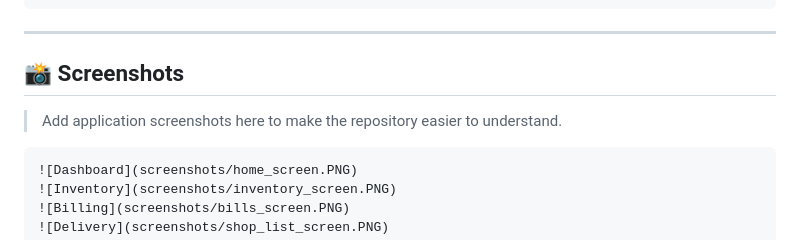
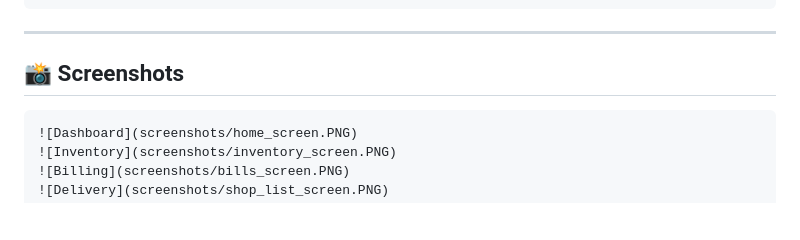
Before and after one commit to Moinkhokhar1/Bahi, a Markdown page: README.md, the part around the change. Rendered like a GitHub page; blank space fills up the shorter version.

````diff
--- a/README.md
+++ b/README.md
@@ -279,8 +279,6 @@ These packages provide the application's state management, local persistence, fi
 
 ## 📸 Screenshots
 
-> Add application screenshots here to make the repository easier to understand.
-
 ```markdown
 ![Dashboard](screenshots/home_screen.PNG)
 ![Inventory](screenshots/inventory_screen.PNG)
````
